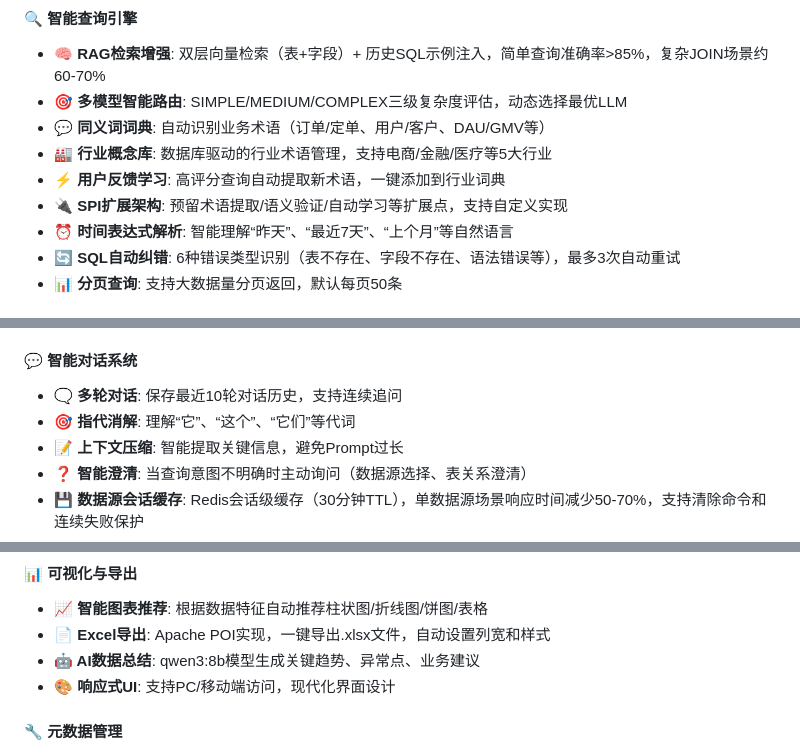
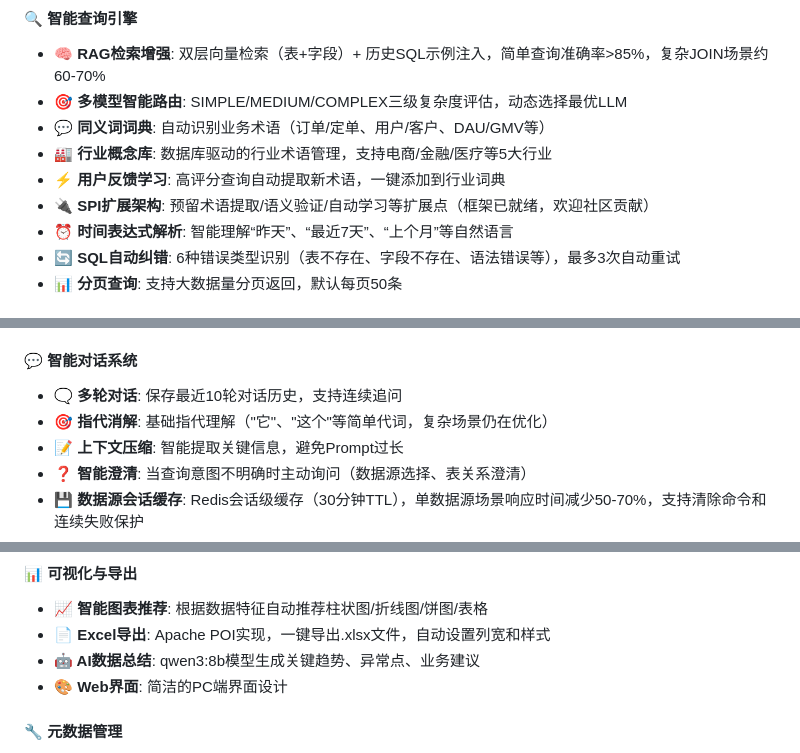
Before and after one commit to myskyfire/NL2Sql, a Markdown page: README.md, 3 parts joined by grey strips. GitHub-like rendering.

```diff
--- a/README.md
+++ b/README.md
@@ -62,7 +62,7 @@ AI自动分析数据<br>提供业务建议
 - **💬 同义词词典**: 自动识别业务术语（订单/定单、用户/客户、DAU/GMV等）
 - **🏭 行业概念库**: 数据库驱动的行业术语管理，支持电商/金融/医疗等5大行业
 - **⚡ 用户反馈学习**: 高评分查询自动提取新术语，一键添加到行业词典
-- **🔌 SPI扩展架构**: 预留术语提取/语义验证/自动学习等扩展点，支持自定义实现
+- **🔌 SPI扩展架构**: 预留术语提取/语义验证/自动学习等扩展点（框架已就绪，欢迎社区贡献）
 - **⏰ 时间表达式解析**: 智能理解“昨天”、“最近7天”、“上个月”等自然语言
 - **🔄 SQL自动纠错**: 6种错误类型识别（表不存在、字段不存在、语法错误等），最多3次自动重试
 - **📊 分页查询**: 支持大数据量分页返回，默认每页50条
@@ -97,7 +97,7 @@ AI自动分析数据<br>提供业务建议
 
 #### 💬 智能对话系统
 - **🗨️ 多轮对话**: 保存最近10轮对话历史，支持连续追问
-- **🎯 指代消解**: 理解“它”、“这个”、“它们”等代词
+- **🎯 指代消解**: 基础指代理解（"它"、"这个"等简单代词，复杂场景仍在优化）
 - **📝 上下文压缩**: 智能提取关键信息，避免Prompt过长
 - **❓ 智能澄清**: 当查询意图不明确时主动询问（数据源选择、表关系澄清）
 - **💾 数据源会话缓存**: Redis会话级缓存（30分钟TTL），单数据源场景响应时间减少50-70%，支持清除命令和连续失败保护
@@ -108,7 +108,7 @@ AI自动分析数据<br>提供业务建议
 - **📈 智能图表推荐**: 根据数据特征自动推荐柱状图/折线图/饼图/表格
 - **📄 Excel导出**: Apache POI实现，一键导出.xlsx文件，自动设置列宽和样式
 - **🤖 AI数据总结**: qwen3:8b模型生成关键趋势、异常点、业务建议
-- **🎨 响应式UI**: 支持PC/移动端访问，现代化界面设计
+- **🎨 Web界面**: 简洁的PC端界面设计
 
 #### 🔧 元数据管理
 - **📋 表关联关系管理**:
```
Also changed, not shown: other parts of README.md (+1 -1 lines), README功能真实性核查报告.md (added, +256 -0 lines).
